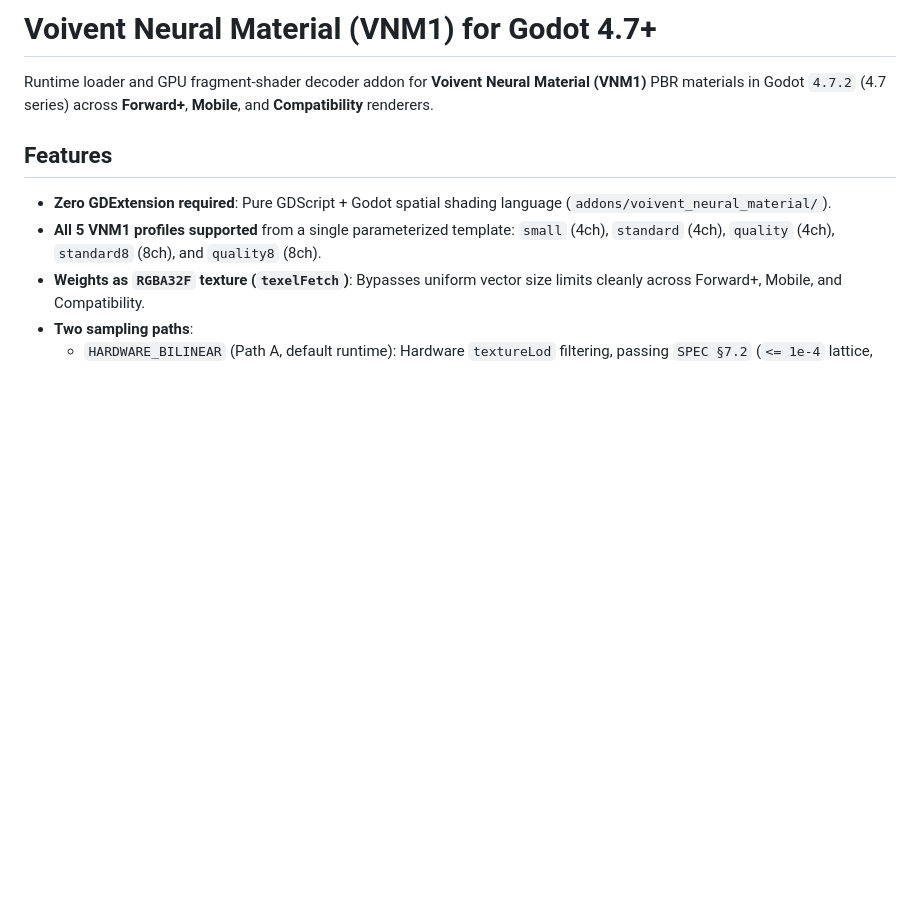
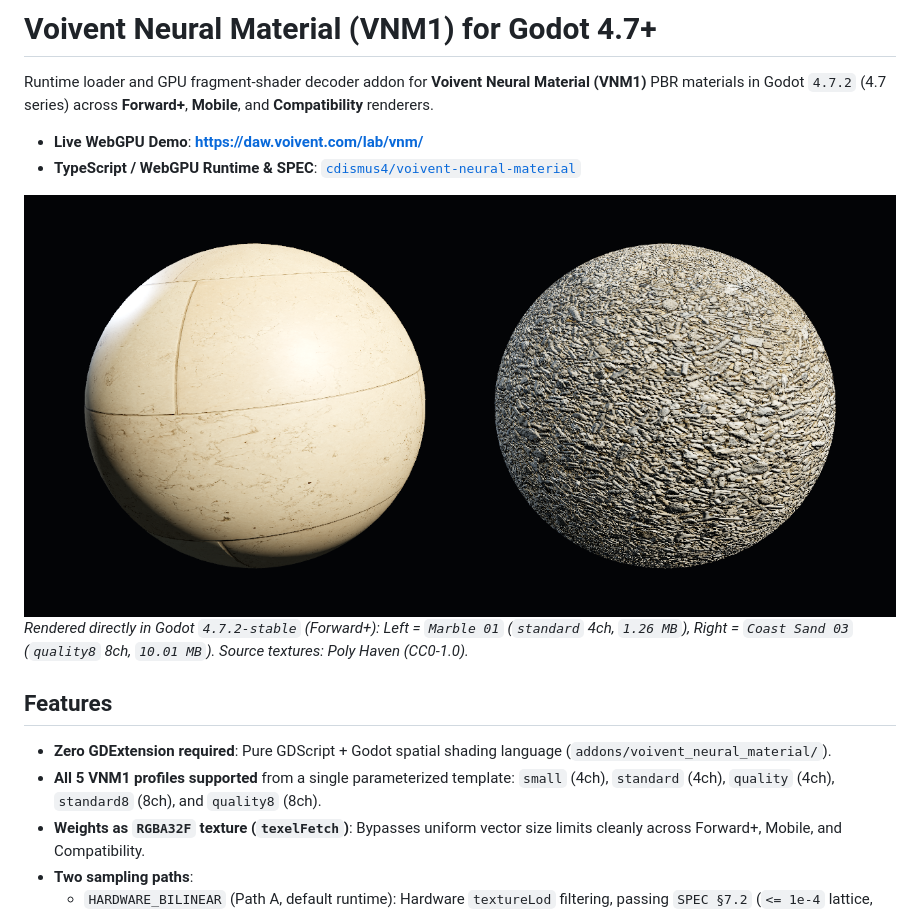
Before and after one commit to cdismus4/voivent-neural-material-godot, a Markdown page: README.md, the part around the change. GitHub-like rendering; pictures changed too: docs/preview-godot.png (added); blank space fills up the shorter version.

Commit message:
docs: add live demo link, Godot Forward+ preview screenshot, and TS link to README

```diff
--- a/README.md
+++ b/README.md
@@ -1,6 +1,12 @@
 # Voivent Neural Material (VNM1) for Godot 4.7+
 
 Runtime loader and GPU fragment-shader decoder addon for **Voivent Neural Material (VNM1)** PBR materials in Godot `4.7.2` (4.7 series) across **Forward+**, **Mobile**, and **Compatibility** renderers.
+
+- **Live WebGPU Demo**: **[https://daw.voivent.com/lab/vnm/](https://daw.voivent.com/lab/vnm/)**
+- **TypeScript / WebGPU Runtime & SPEC**: [`cdismus4/voivent-neural-material`](https://github.com/cdismus4/voivent-neural-material)
+
+![Godot 4.7 Forward+ Preview — Marble 01 (standard) and Coast Sand 03 (quality8)](./docs/preview-godot.png)
+*Rendered directly in Godot `4.7.2-stable` (Forward+): Left = `Marble 01` (`standard` 4ch, `1.26 MB`), Right = `Coast Sand 03` (`quality8` 8ch, `10.01 MB`). Source textures: Poly Haven (CC0-1.0).*
 
 ## Features
 
```
